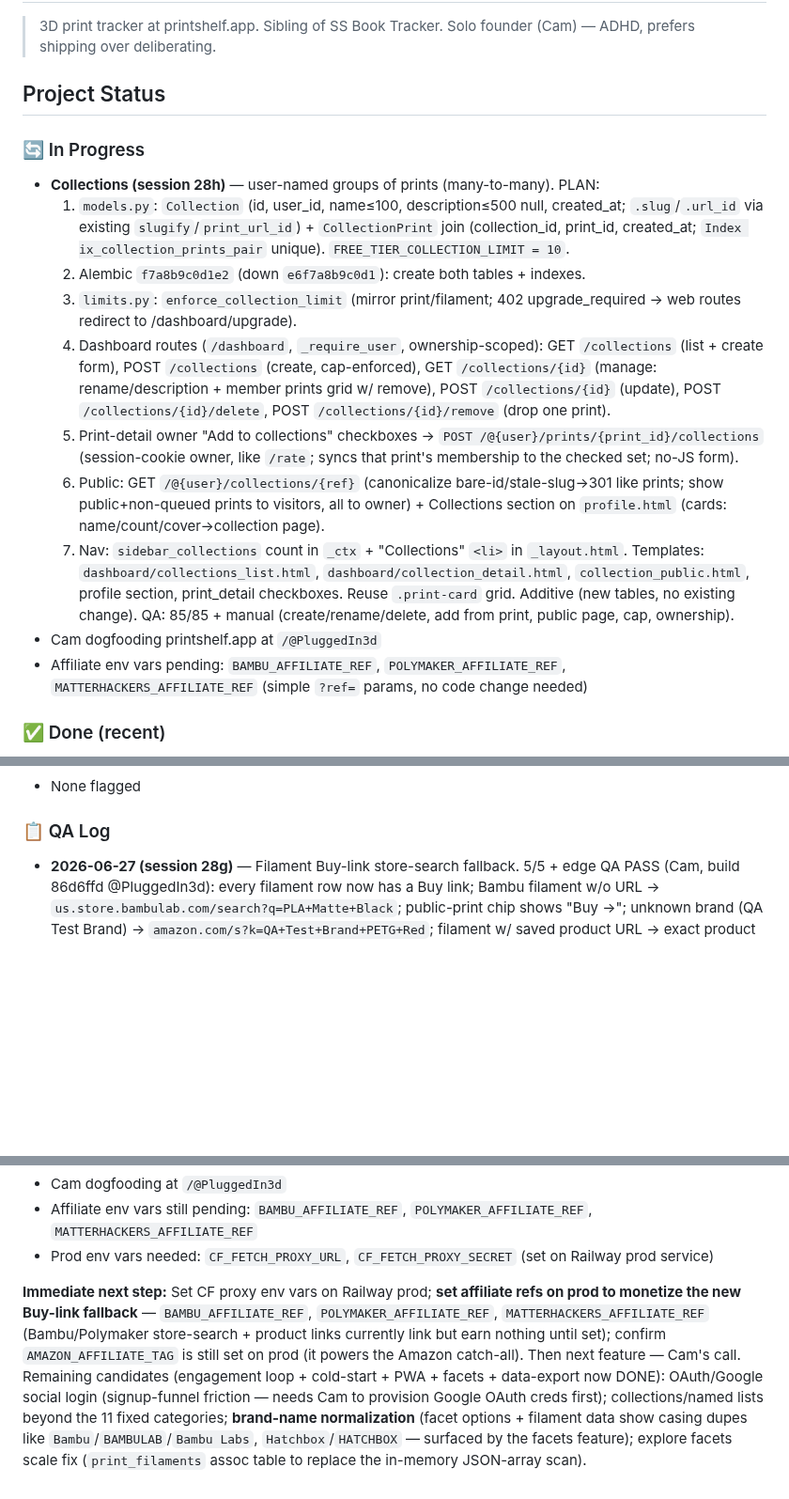
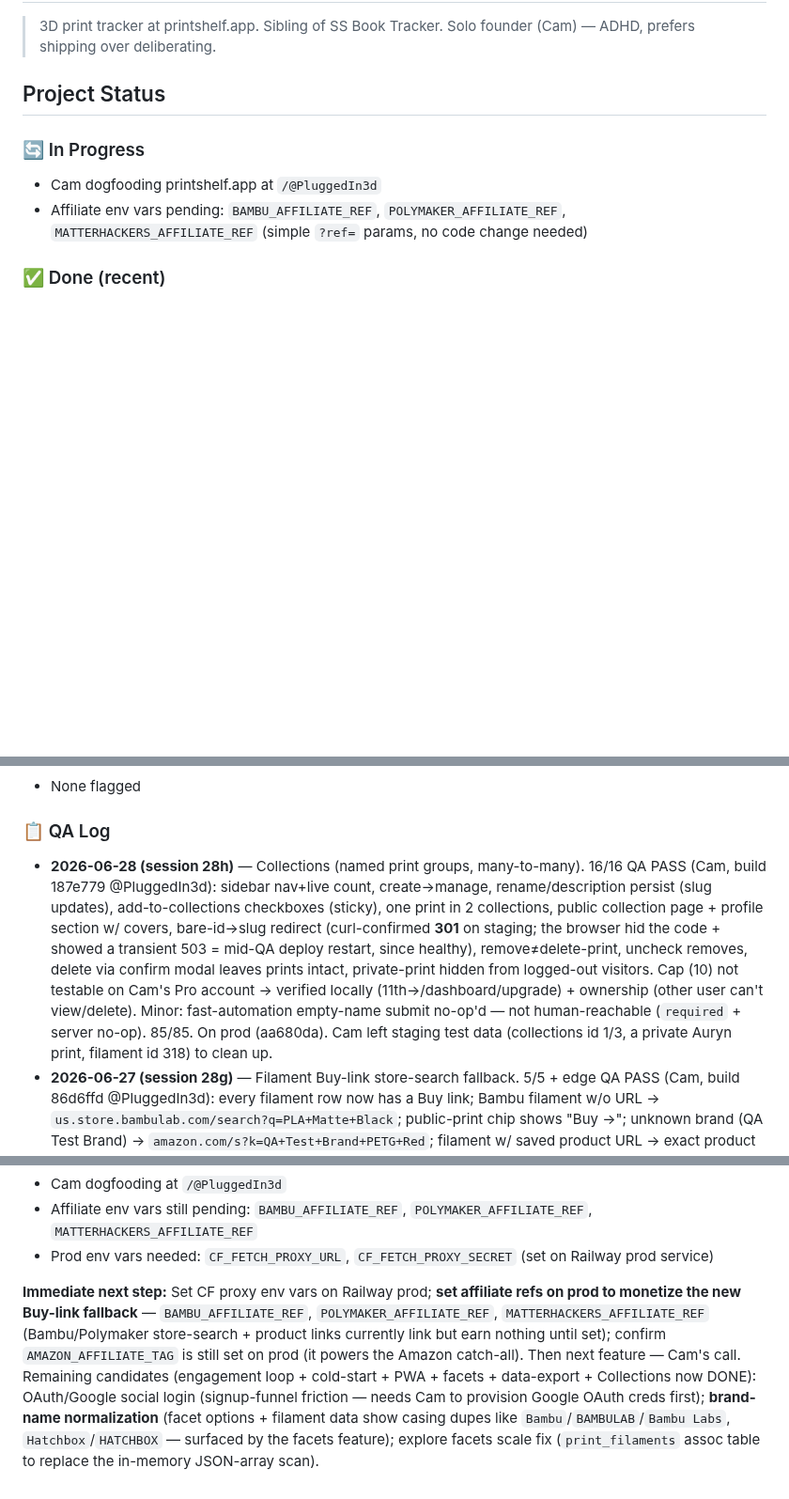
Before and after one commit to superseriousseller/printshelf, a Markdown page: CLAUDE.md, 3 parts joined by grey strips. Shown at 94% size. GitHub-like rendering; blank space fills up the shorter version.

Commit message:
docs: log session 28h Collections (shipped to prod)
Co-Authored-By: Claude Opus 4.8 (1M context) <noreply@anthropic.com>

```diff
--- a/CLAUDE.md
+++ b/CLAUDE.md
@@ -5,15 +5,6 @@
 ## Project Status
 
 ### 🔄 In Progress
-- **Collections (session 28h)** — user-named groups of prints (many-to-many). PLAN:
-  1. `models.py`: `Collection` (id, user_id, name≤100, description≤500 null, created_at; `.slug`/`.url_id` via existing `slugify`/`print_url_id`) + `CollectionPrint` join (collection_id, print_id, created_at; `Index ix_collection_prints_pair` unique). `FREE_TIER_COLLECTION_LIMIT = 10`.
-  2. Alembic `f7a8b9c0d1e2` (down `e6f7a8b9c0d1`): create both tables + indexes.
-  3. `limits.py`: `enforce_collection_limit` (mirror print/filament; 402 upgrade_required → web routes redirect to /dashboard/upgrade).
-  4. Dashboard routes (`/dashboard`, `_require_user`, ownership-scoped): GET `/collections` (list + create form), POST `/collections` (create, cap-enforced), GET `/collections/{id}` (manage: rename/description + member prints grid w/ remove), POST `/collections/{id}` (update), POST `/collections/{id}/delete`, POST `/collections/{id}/remove` (drop one print).
-  5. Print-detail owner "Add to collections" checkboxes → `POST /@{user}/prints/{print_id}/collections` (session-cookie owner, like `/rate`; syncs that print's membership to the checked set; no-JS form).
-  6. Public: GET `/@{user}/collections/{ref}` (canonicalize bare-id/stale-slug→301 like prints; show public+non-queued prints to visitors, all to owner) + Collections section on `profile.html` (cards: name/count/cover→collection page).
-  7. Nav: `sidebar_collections` count in `_ctx` + "Collections" `<li>` in `_layout.html`.
-  Templates: `dashboard/collections_list.html`, `dashboard/collection_detail.html`, `collection_public.html`, profile section, print_detail checkboxes. Reuse `.print-card` grid. Additive (new tables, no existing change). QA: 85/85 + manual (create/rename/delete, add from print, public page, cap, ownership).
 - Cam dogfooding printshelf.app at `/@PluggedIn3d`
 - Affiliate env vars pending: `BAMBU_AFFILIATE_REF`, `POLYMAKER_AFFILIATE_REF`, `MATTERHACKERS_AFFILIATE_REF` (simple `?ref=` params, no code change needed)
 
@@ -56,6 +48,7 @@
 - None flagged
 
 ### 📋 QA Log
+- **2026-06-28 (session 28h)** — Collections (named print groups, many-to-many). 16/16 QA PASS (Cam, build 187e779 @PluggedIn3d): sidebar nav+live count, create→manage, rename/description persist (slug updates), add-to-collections checkboxes (sticky), one print in 2 collections, public collection page + profile section w/ covers, bare-id→slug redirect (curl-confirmed **301** on staging; the browser hid the code + showed a transient 503 = mid-QA deploy restart, since healthy), remove≠delete-print, uncheck removes, delete via confirm modal leaves prints intact, private-print hidden from logged-out visitors. Cap (10) not testable on Cam's Pro account → verified locally (11th→/dashboard/upgrade) + ownership (other user can't view/delete). Minor: fast-automation empty-name submit no-op'd — not human-reachable (`required` + server no-op). 85/85. On prod (aa680da). Cam left staging test data (collections id 1/3, a private Auryn print, filament id 318) to clean up.
 - **2026-06-27 (session 28g)** — Filament Buy-link store-search fallback. 5/5 + edge QA PASS (Cam, build 86d6ffd @PluggedIn3d): every filament row now has a Buy link; Bambu filament w/o URL → `us.store.bambulab.com/search?q=PLA+Matte+Black`; public-print chip shows "Buy →"; unknown brand (QA Test Brand) → `amazon.com/s?k=QA+Test+Brand+PETG+Red`; filament w/ saved product URL → exact product page (unchanged); query formatting "PLA Matte Black" correct. **Amazon tag note:** staging links lacked `?tag=` because `AMAZON_AFFILIATE_TAG` isn't set on staging (proven env-wide — the existing Hatchbox *product* link also lacked it); code applies the tag when the var is set (verified locally) and prod has had it since 2026-06-04. Prod confirmed: banana-sword print renders chip-buy for its Bambu filaments. 85/85. On prod (2e2478f).
 - **2026-06-27 (session 28f)** — User data export (JSON + CSV) + Prints-badge fix. 6/6 functional QA PASS (Cam, build 7ff91d7 @PluggedIn3d): "Your data" section renders, JSON export has account/printers/filaments/prints with full fields + **no secrets** (verified no api_key/password), CSV is one-row-per-print with human-readable printer/filament names (no IDs), delete page shows "export first" link, logged-out → login redirect (no anonymous data leak). Zero-prints edge verified by me locally (empty arrays / header-only CSV). Cam's QA surfaced a real pre-existing bug — sidebar Prints badge showed 10 (printed-only) next to a 38-row "All" list → fixed to count all prints; Cam confirmed badge now reads 38 on staging. 85/85. On prod (405c609).
 - **2026-06-24 (session 28e)** — Search/Explore facets (material/filament-brand/printer-brand). 8/8 functional QA PASS (Cam, build ffcb616 @PluggedIn3d): all 3 dropdowns render, each facet filters, facets compose with each other + category + sort, "Clear filters" keeps category/sort, facets persist across sort changes + pills + pager. Edge PASS: no-match→clean empty state, junk `?material=Adamantium`→ignored, mobile stacking. Two QA-flagged observability caveats both closed by me: (1) dead-zone overflow — verified `doc_overflow_px=0` at every width 390–1024 (flex-wrap, not the @media rule, does it; 540px screenshot confirms 2-row wrap); (2) filtered pagination — no >24-result facet on staging seed to render "Older →", but page=2 of a filtered URL returns 200 w/ facets preserved + ground-truth logic verified. Real follow-up noted: brand-name casing dupes in facet options (needs normalization, out of scope). 85/85. On prod (6ab8732).
@@ -191,4 +185,4 @@ PASS CRITERIA: All boxes checked, no unexpected behavior.
 - Affiliate env vars still pending: `BAMBU_AFFILIATE_REF`, `POLYMAKER_AFFILIATE_REF`, `MATTERHACKERS_AFFILIATE_REF`
 - Prod env vars needed: `CF_FETCH_PROXY_URL`, `CF_FETCH_PROXY_SECRET` (set on Railway prod service)
 
-**Immediate next step:** Set CF proxy env vars on Railway prod; **set affiliate refs on prod to monetize the new Buy-link fallback** — `BAMBU_AFFILIATE_REF`, `POLYMAKER_AFFILIATE_REF`, `MATTERHACKERS_AFFILIATE_REF` (Bambu/Polymaker store-search + product links currently link but earn nothing until set); confirm `AMAZON_AFFILIATE_TAG` is still set on prod (it powers the Amazon catch-all). Then next feature — Cam's call. Remaining candidates (engagement loop + cold-start + PWA + facets + data-export now DONE): OAuth/Google social login (signup-funnel friction — needs Cam to provision Google OAuth creds first); collections/named lists beyond the 11 fixed categories; **brand-name normalization** (facet options + filament data show casing dupes like `Bambu`/`BAMBULAB`/`Bambu Labs`, `Hatchbox`/`HATCHBOX` — surfaced by the facets feature); explore facets scale fix (`print_filaments` assoc table to replace the in-memory JSON-array scan).
+**Immediate next step:** Set CF proxy env vars on Railway prod; **set affiliate refs on prod to monetize the new Buy-link fallback** — `BAMBU_AFFILIATE_REF`, `POLYMAKER_AFFILIATE_REF`, `MATTERHACKERS_AFFILIATE_REF` (Bambu/Polymaker store-search + product links currently link but earn nothing until set); confirm `AMAZON_AFFILIATE_TAG` is still set on prod (it powers the Amazon catch-all). Then next feature — Cam's call. Remaining candidates (engagement loop + cold-start + PWA + facets + data-export + Collections now DONE): OAuth/Google social login (signup-funnel friction — needs Cam to provision Google OAuth creds first); **brand-name normalization** (facet options + filament data show casing dupes like `Bambu`/`BAMBULAB`/`Bambu Labs`, `Hatchbox`/`HATCHBOX` — surfaced by the facets feature); explore facets scale fix (`print_filaments` assoc table to replace the in-memory JSON-array scan).
```
Also changed, not shown: other parts of CLAUDE.md (+2 -0 lines).
